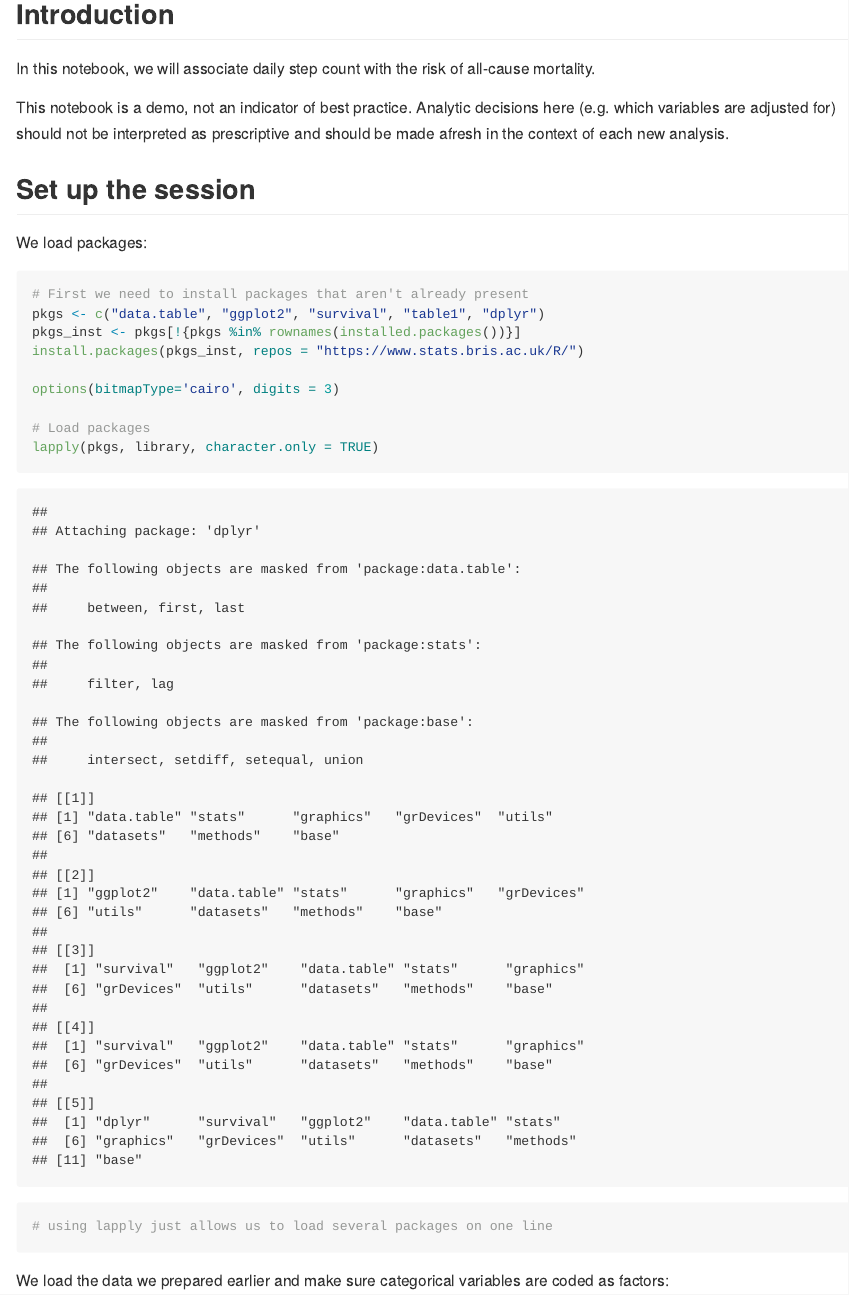
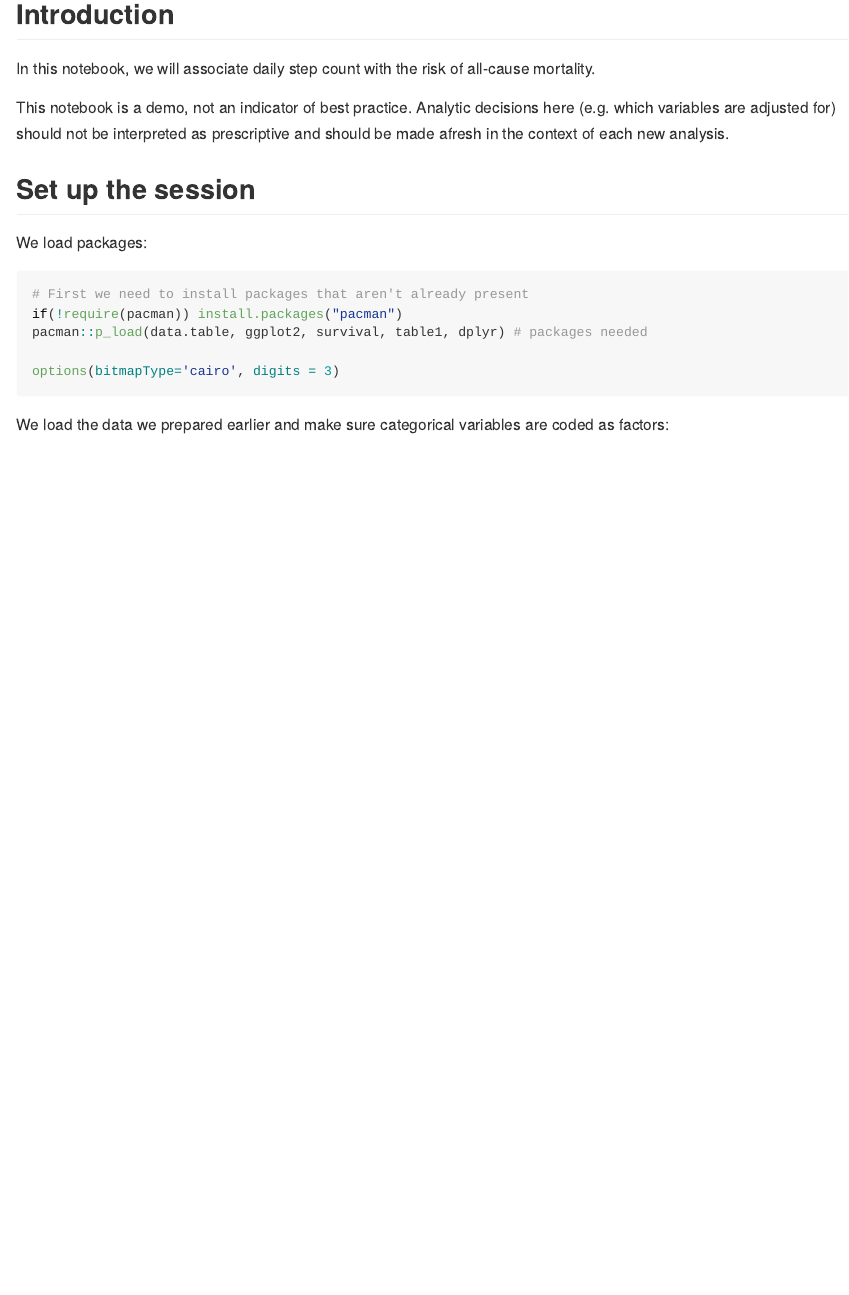
Before and after one commit to OxWearables/epidemiology_nhanes, an R Markdown document (02-mortality_association_analysis.Rmd): the page in a window 1100 px wide, from 260 px down. Rendered offline with R 4.5, knitr and Pandoc, with nearby package versions; some code elsewhere in the file could not run offline; long lines of code are wrapped.

Commit message:
update package handler

````diff
--- a/02-mortality_association_analysis.Rmd
+++ b/02-mortality_association_analysis.Rmd
@@ -24,15 +24,11 @@ We load packages:
 
 ```{r, warning=F}
 # First we need to install packages that aren't already present
-pkgs <- c("data.table", "ggplot2", "survival", "table1", "dplyr")
-pkgs_inst <- pkgs[!{pkgs %in% rownames(installed.packages())}]
-install.packages(pkgs_inst, repos = "https://www.stats.bris.ac.uk/R/")
+if(!require(pacman)) install.packages("pacman")
+pacman::p_load(data.table, ggplot2, survival, table1, dplyr) # packages needed
 
 options(bitmapType='cairo', digits = 3)
 
-# Load packages
-lapply(pkgs, library, character.only = TRUE)
-# using lapply just allows us to load several packages on one line
 ```
 
 We load the data we prepared earlier and make sure categorical variables
````
